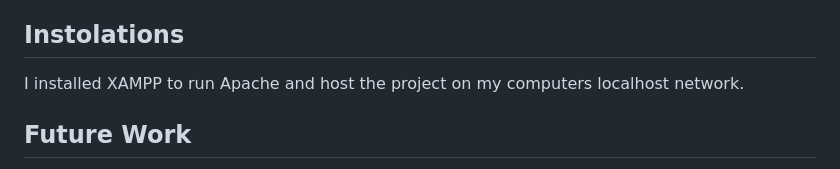
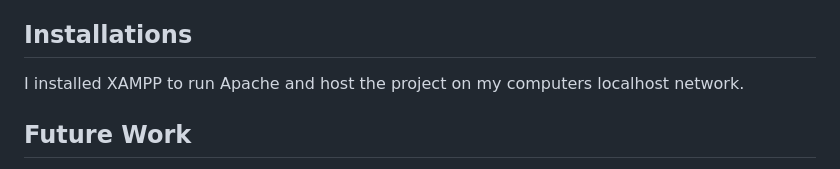
Before and after one commit to ccarb0nn/Daily-Question-Voter, a Markdown page: README.md, the part around the change. Drawn GitHub-style.

```diff
--- a/README.md
+++ b/README.md
@@ -20,7 +20,7 @@ This project relies on HTML, CSS, PHP, Python, and C++
 - C++ is used to compile and return data that is provided by the Python scripts. The C++ programs in this project handle getting the question of the day, handles updating the votes for each option, handels getting the current question voting results, verifies the users login credentials, retreives the users profile information, and generating and stores a random number which is used to pick the "would you rather" question of the day.
 - This project also uses CSS to style the HTML pages so it has a more unique look while making features such as the submisions forms eaiser for the user to navigate and use while traversing the application.
 
-## Instolations
+## Installations
 I installed XAMPP to run Apache and host the project on my computers localhost network.
 
 ## Future Work
```
